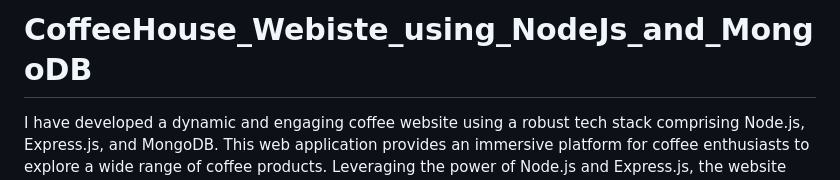
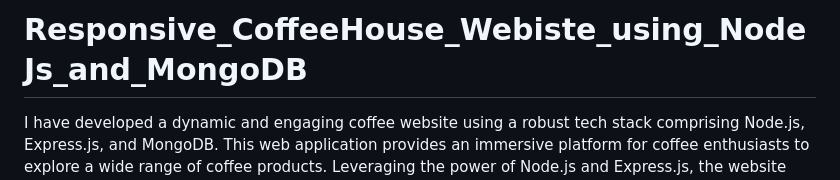
Before and after one commit to devgeek2700/CoffeeHouse_Webiste_using_NodeJs_and_MongoDB, a Markdown page: README.md, the part around the change. Rendered like a GitHub page.

```diff
--- a/README.md
+++ b/README.md
@@ -1,4 +1,4 @@
-# CoffeeHouse_Webiste_using_NodeJs_and_MongoDB
+# Responsive_CoffeeHouse_Webiste_using_NodeJs_and_MongoDB
 
 
 I have developed a dynamic and engaging coffee website using a robust tech stack comprising Node.js, Express.js, and MongoDB. This web application provides an immersive platform for coffee enthusiasts to explore a wide range of coffee products. Leveraging the power of Node.js and Express.js, the website offers seamless navigation, user registration, and authentication functionalities. MongoDB serves as the backend database, ensuring efficient data storage and retrieval for user profiles. With its user-friendly interface and responsive design, the website caters to both desktop and mobile users. Whether you're browsing through aromatic coffee blends or view cart for a smooth experience, the website offers an enjoyable journey for coffee lovers.
```
